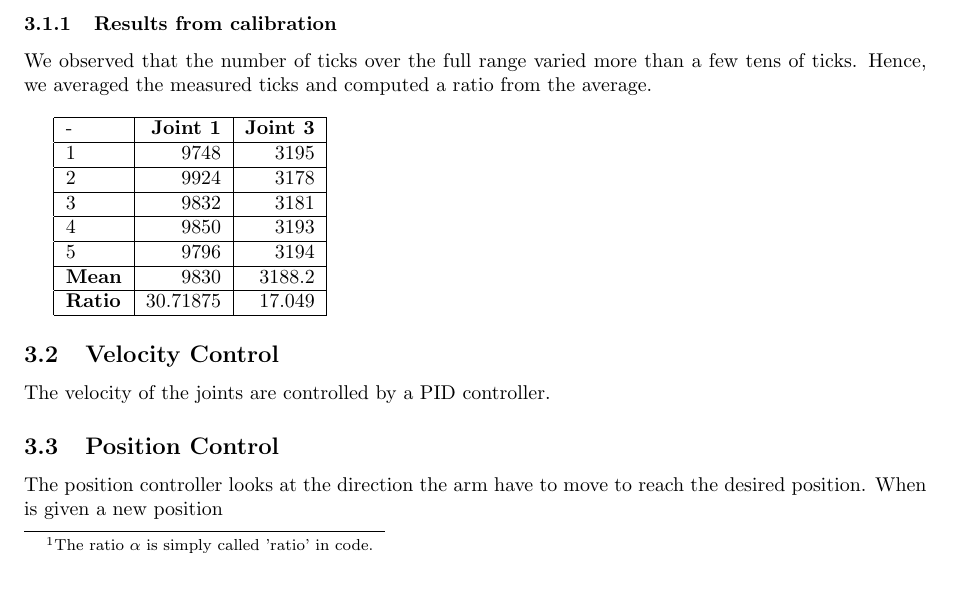
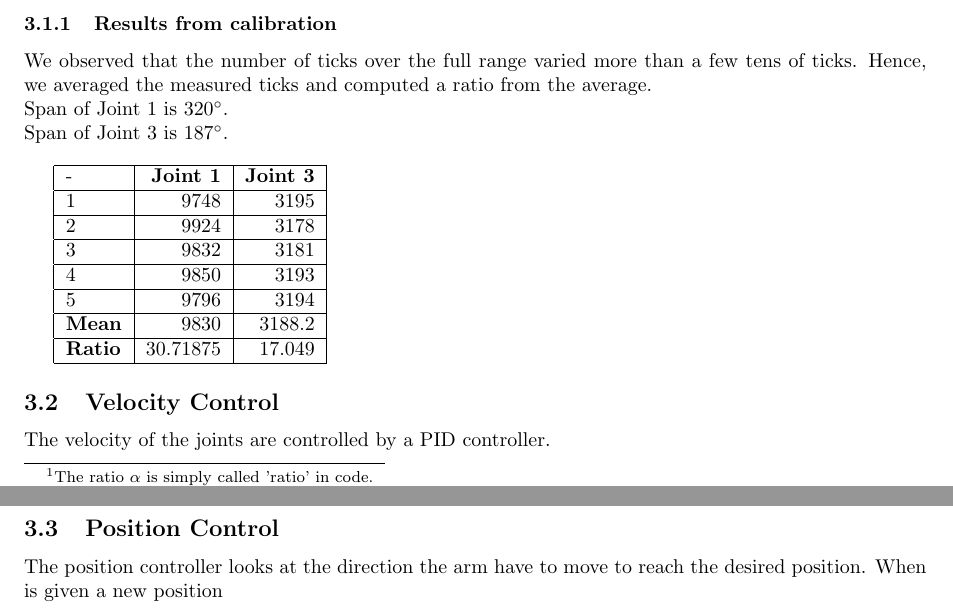
Before and after one commit to Andersw88/DT4049-project, a LaTeX document (Report/report.tex): part of page 5 of 6 before the commit and two parts of pages 5 and 6 of 6 after it, the two joined at a grey line, cut so that both start at the same text, the shorter picture padded with empty space. Compiled offline with pdfLaTeX.

Commit message:
small change

```diff
--- a/Report/report.tex
+++ b/Report/report.tex
@@ -204,6 +204,8 @@
 We observed that the number of ticks over the full range varied more
 than a few tens of ticks. Hence, we averaged the measured ticks and
 computed a ratio from the average. \\
+Span of Joint 1 is \(320^{\circ}\).\\
+Span of Joint 3 is \(187^{\circ}\).\\
 
 \begin{tabular}{ | l | r | r |}
 \hline
```
